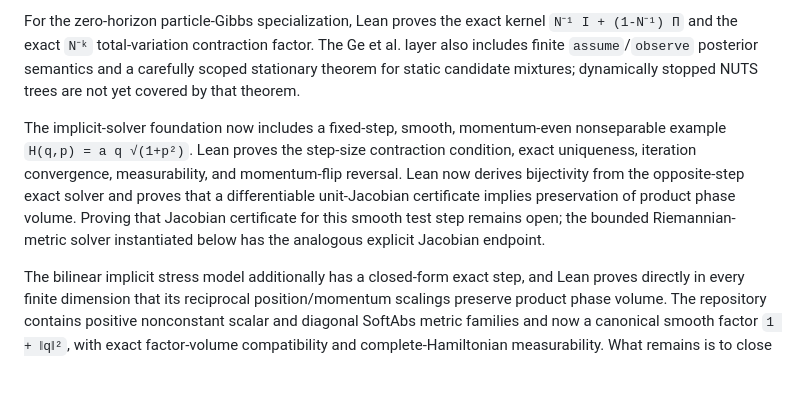
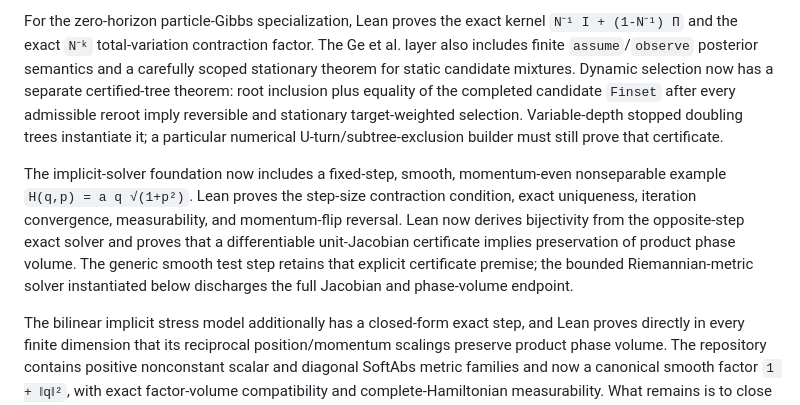
Before and after one commit to xukai92/mcmc-lean, a Markdown page: README.md, the part around the change. Rendered like a GitHub page; blank space fills up the shorter version.

```diff
--- a/README.md
+++ b/README.md
@@ -61,17 +61,21 @@ For the zero-horizon particle-Gibbs specialization, Lean proves the exact
 kernel `N⁻¹ I + (1-N⁻¹) Π` and the exact `N⁻ᵏ` total-variation contraction
 factor. The Ge et al. layer also includes finite `assume`/`observe` posterior
 semantics and a carefully scoped stationary theorem for static candidate
-mixtures; dynamically stopped NUTS trees are not yet covered by that theorem.
+mixtures. Dynamic selection now has a separate certified-tree theorem:
+root inclusion plus equality of the completed candidate `Finset` after every
+admissible reroot imply reversible and stationary target-weighted selection.
+Variable-depth stopped doubling trees instantiate it; a particular numerical
+U-turn/subtree-exclusion builder must still prove that certificate.
 
 The implicit-solver foundation now includes a fixed-step, smooth,
 momentum-even nonseparable example `H(q,p) = a q √(1+p²)`. Lean proves the
 step-size contraction condition, exact uniqueness, iteration convergence,
 measurability, and momentum-flip reversal. Lean now derives bijectivity from
 the opposite-step exact solver and proves that a differentiable unit-Jacobian
-certificate implies preservation of product phase volume. Proving that
-Jacobian certificate for this smooth test step remains open; the bounded
-Riemannian-metric solver instantiated below has the analogous explicit
-Jacobian endpoint.
+certificate implies preservation of product phase volume. The generic smooth
+test step retains that explicit certificate premise; the bounded
+Riemannian-metric solver instantiated below discharges the full Jacobian and
+phase-volume endpoint.
 
 The bilinear implicit stress model additionally has a closed-form exact step,
 and Lean proves directly in every finite dimension that its reciprocal
```
Also changed, not shown: docs/ge18-coverage.md (+2 -2 lines), docs/project-roadmap.md (+9 -5 lines).
